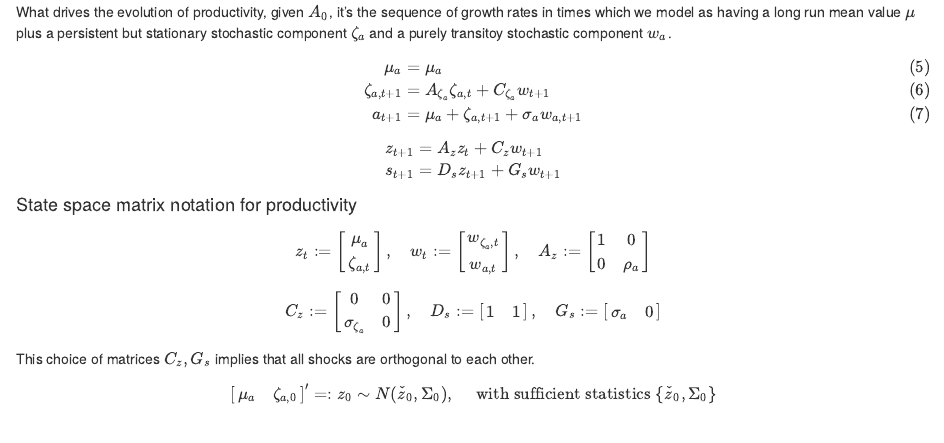
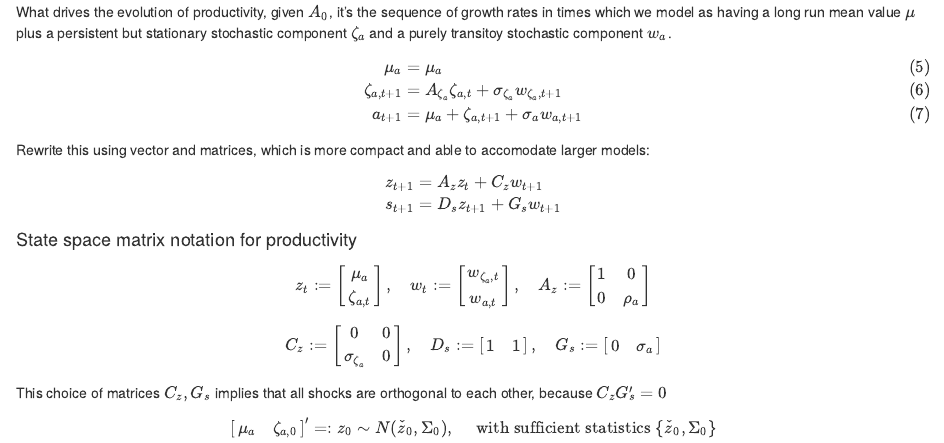
Before and after one commit to JimMeister/dmacro-examples, an R Markdown document (_Rmds/model_presentation_toy.Rmd): the page in a window 1100 px wide, from 960 px down. Rendered offline with R 4.5, knitr and Pandoc, with nearby package versions.

Commit message:
update mod pres

```diff
--- a/_Rmds/model_presentation_toy.Rmd
+++ b/_Rmds/model_presentation_toy.Rmd
@@ -104,13 +104,13 @@ What drives the evolution of productivity, given \(A_0\), it's the sequence of g
 \[
 \begin{align}
 \mu_{a} & = \mu_{a} \\
-\zeta_{a,t+1} & = A_{\zeta_a} \zeta_{a,t} + C_{\zeta_a} w_{t+1} \label{eq:zetaa-evol} \\
+\zeta_{a,t+1} & = A_{\zeta_a} \zeta_{a,t} + \sigma_{\zeta_a} w_{\zeta_a, t+1} \label{eq:zetaa-evol} \\
 a_{t+1} & = \mu_{a} + \zeta_{a,t+1} + \sigma_{a} w_{a,t+1} \label{eq:signal_contemp_state}
 \end{align}
 \]
 
-
-
+Rewrite this using vector and matrices, which is more compact and able to
+accomodate larger models:
 
 $$\begin{aligned}
 \label{eq:toy_z_s_contem_state}
@@ -121,9 +121,9 @@ s_{t+1} & = D_s z_{t+1} + G_s w_{t+1}  \end{aligned}$$
 
 $$z_{t} := \begin{bmatrix} \mu_a  \\ \zeta_{a,t}  \end{bmatrix}, \quad  w_{t} := \begin{bmatrix} w_{\zeta_a,t}    \\ w_{a, t}  \end{bmatrix}, \quad A_z := \begin{bmatrix} 1 & 0 \\  0 & \rho_a \end{bmatrix}$$
 
-$$C_z := \begin{bmatrix}   0 & 0  \\   \sigma_{\zeta_a} & 0  \end{bmatrix} , \quad D_s := \begin{bmatrix} 1 & 1 \end{bmatrix},\quad  G_s := \begin{bmatrix} \sigma_a & 0  \end{bmatrix}$$
+$$C_z := \begin{bmatrix}   0 & 0  \\   \sigma_{\zeta_a} & 0  \end{bmatrix} , \quad D_s := \begin{bmatrix} 1 & 1 \end{bmatrix},\quad  G_s := \begin{bmatrix}  0 & \sigma_a   \end{bmatrix}$$
 
 This choice of matrices $C_z, G_s$ implies that all shocks are
-orthogonal to each other.
+orthogonal to each other, because \( C_z G_s' = 0  \)
 
 $$\begin{bmatrix} \mu_a & \zeta_{a,0}\end{bmatrix}' =: z_0 \sim N(\check{z}_0, \Sigma_0), \quad \text{ with sufficient statistics } \{\check{z}_0, \Sigma_0\}$$
```
Also changed, not shown: _Rmds/model_presentation_toy.Rmd (4 more changed lines).
